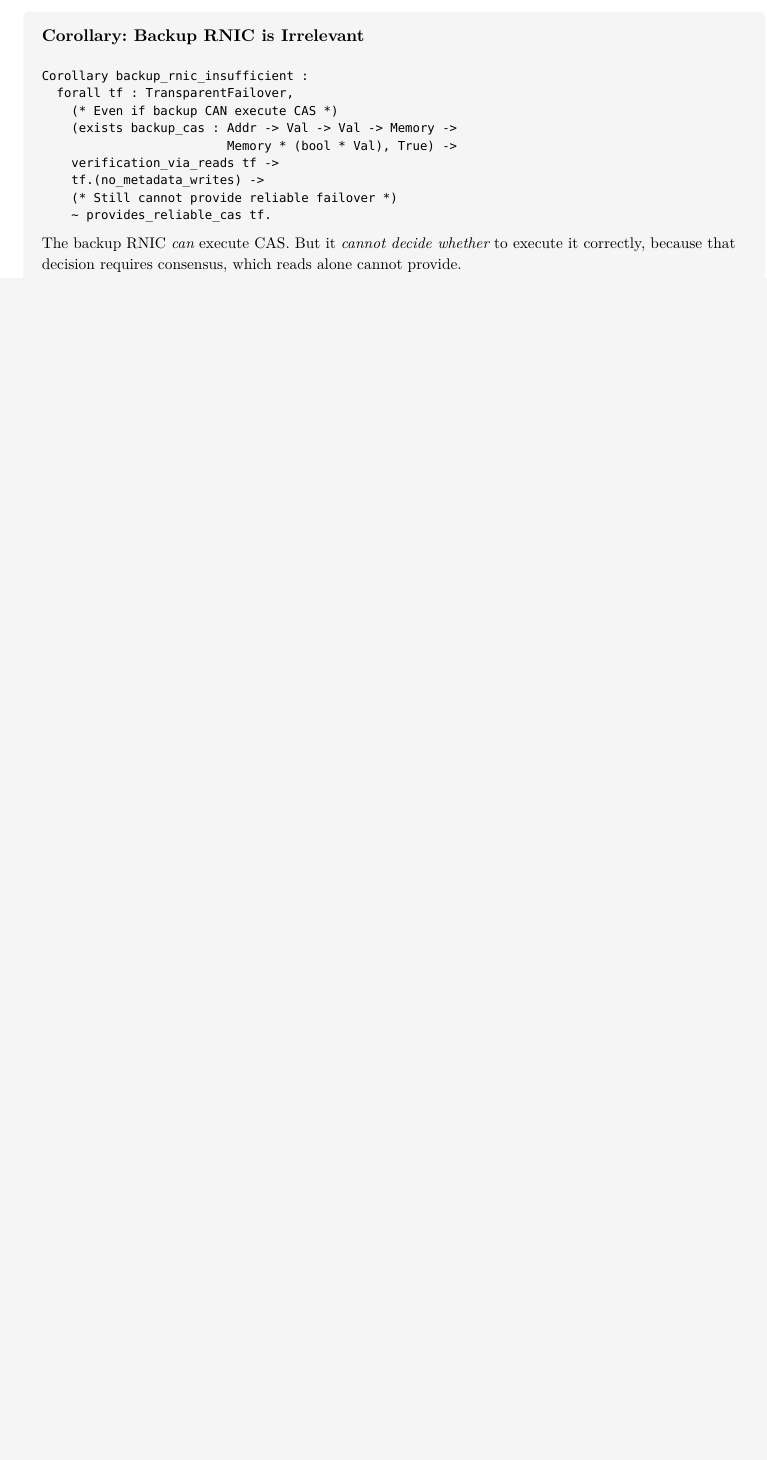
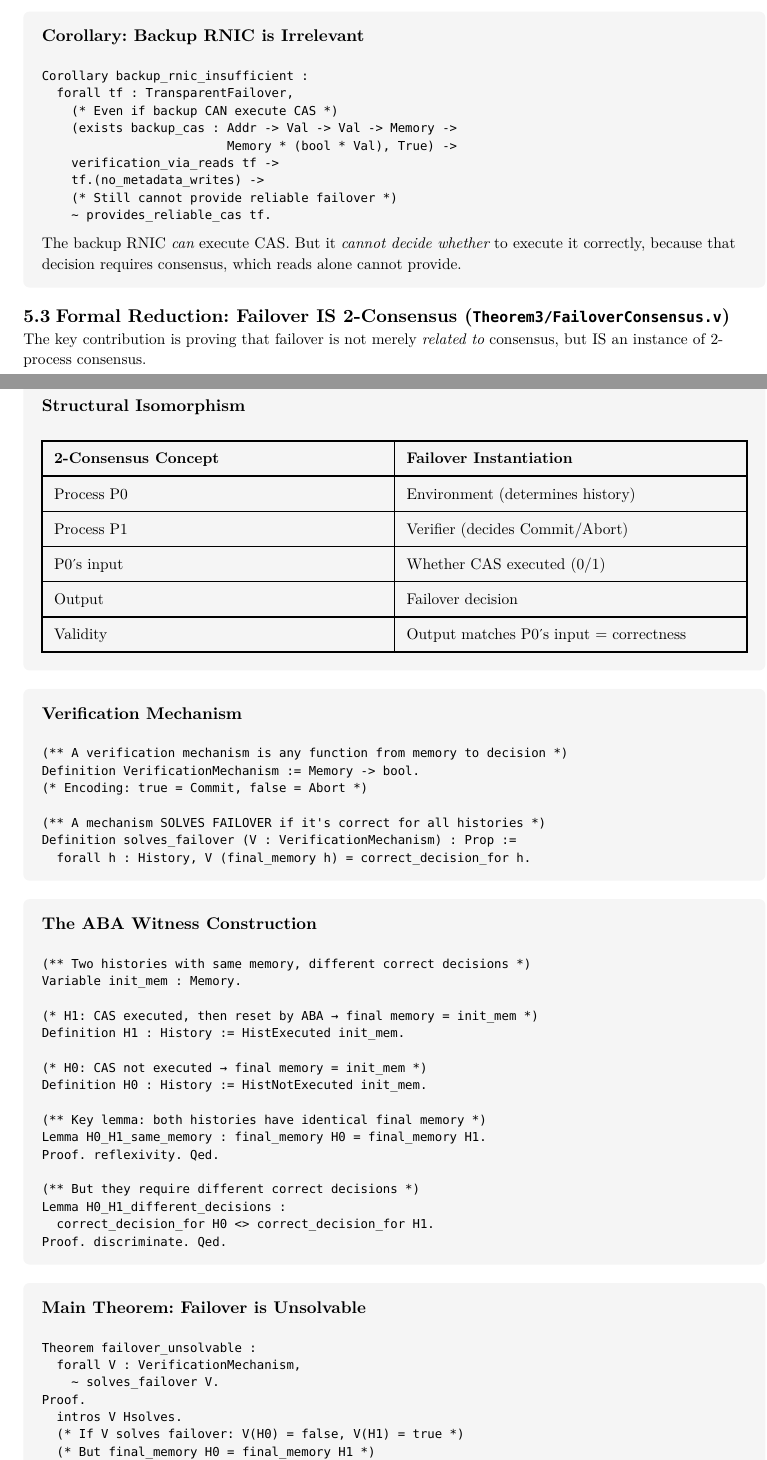
Before and after one commit to taooceros/shift-verification, a Typst document (proof_specs.typ): part of page 11 of 12 before the commit and two parts of pages 11 and 12 of 14 after it, the two joined at a grey line, cut so that both start at the same text, the shorter picture padded with empty space. The pictures show the PDF file proof_specs.pdf that the author committed with the source.

Commit message:
Update spec document with formal reduction proof
- Add FailoverConsensus.v to project structure listing
- Add new section documenting the formal reduction: Failover → 2-Consensus
- Include structural isomorphism table (2-consensus ↔ failover mapping)
- Document VerificationMechanism, solves_failover, ABA witness construction
- Add failover_unsolvable theorem with proof sketch
- Explain why validity in consensus = correctness in failover
- Regenerate PDF

Co-Authored-By: Claude Opus 4.5 <noreply@anthropic.com>

````diff
--- a/proof_specs.typ
+++ b/proof_specs.typ
@@ -674,3 +674,9 @@
   The backup RNIC _can_ execute CAS. But it _cannot decide whether_ to execute it correctly, because that decision requires consensus, which reads alone cannot provide.
 ]
 
+== Formal Reduction: Failover IS 2-Consensus (`Theorem3/FailoverConsensus.v`)
+
+The key contribution is proving that failover is not merely _related to_ consensus, but IS an instance of 2-process consensus.
+
+#spec-box("Structural Isomorphism")[
+  #table(
@@ -676,0 +686,54 @@
+    [Process P0], [Environment (determines history)],
+    [Process P1], [Verifier (decides Commit/Abort)],
+    [P0's input], [Whether CAS executed (0/1)],
+    [Output], [Failover decision],
+    [Validity], [Output matches P0's input = correctness],
+  )
+]
+
+#spec-box("Verification Mechanism")[
+  ```coq
+  (** A verification mechanism is any function from memory to decision *)
+  Definition VerificationMechanism := Memory -> bool.
+  (* Encoding: true = Commit, false = Abort *)
+
+  (** A mechanism SOLVES FAILOVER if it's correct for all histories *)
+  Definition solves_failover (V : VerificationMechanism) : Prop :=
+    forall h : History, V (final_memory h) = correct_decision_for h.
+  ```
+]
+
+#spec-box("The ABA Witness Construction")[
+  ```coq
+  (** Two histories with same memory, different correct decisions *)
+  Variable init_mem : Memory.
+
+  (* H1: CAS executed, then reset by ABA → final memory = init_mem *)
+  Definition H1 : History := HistExecuted init_mem.
+
+  (* H0: CAS not executed → final memory = init_mem *)
+  Definition H0 : History := HistNotExecuted init_mem.
+
+  (** Key lemma: both histories have identical final memory *)
+  Lemma H0_H1_same_memory : final_memory H0 = final_memory H1.
+  Proof. reflexivity. Qed.
+
+  (** But they require different correct decisions *)
+  Lemma H0_H1_different_decisions :
+    correct_decision_for H0 <> correct_decision_for H1.
+  Proof. discriminate. Qed.
+  ```
+]
+
+#spec-box("Main Theorem: Failover is Unsolvable")[
+  ```coq
+  Theorem failover_unsolvable :
+    forall V : VerificationMechanism,
+      ~ solves_failover V.
+  Proof.
+    intros V Hsolves.
+    (* If V solves failover: V(H0) = false, V(H1) = true *)
+    (* But final_memory H0 = final_memory H1 *)
+    (* So V(H0) = V(H1) since V is a function *)
+    (* Contradiction: false ≠ true *)
+  Qed.
@@ -677,3 +753,7 @@
+  - But final_memory H0 = final_memory H1
+  - So V gives the same output for both, violating validity
+]
+
 #pagebreak()
 
 = Summary
````
Also changed, not shown: proof_specs.pdf, proof_specs.typ (18 more changed lines).
